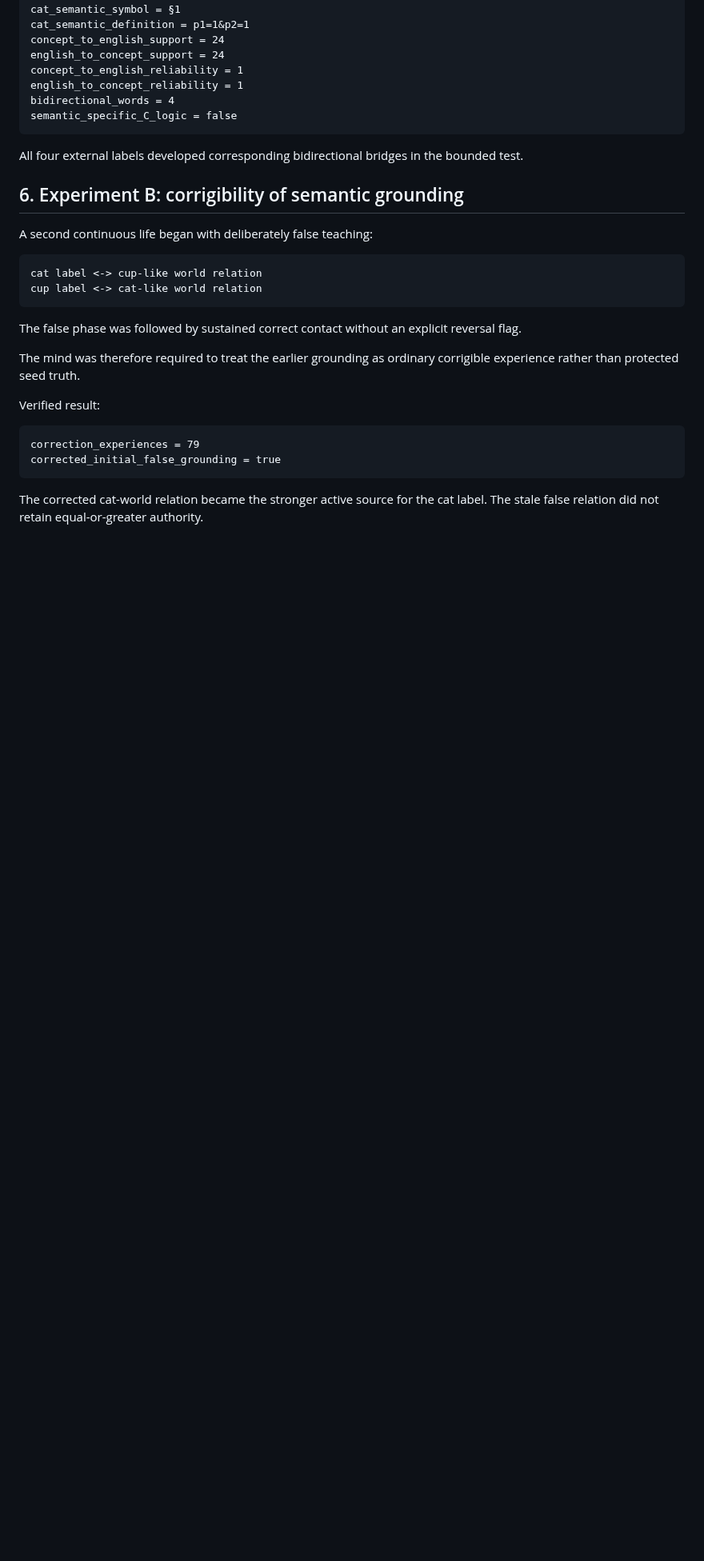
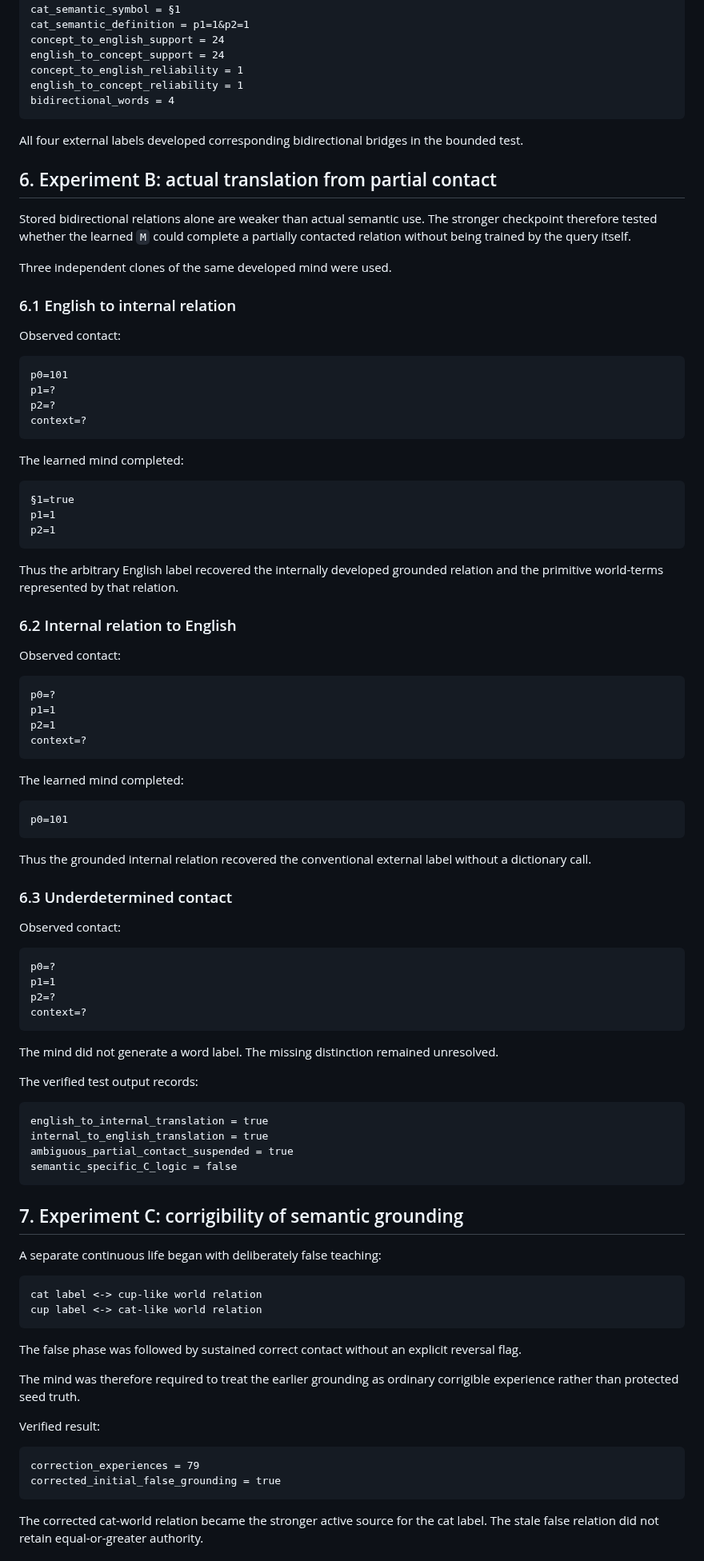
Before and after one commit to raulmiguelparasiii/42ndMind, a Markdown page: paper/REALITY_GROUNDED_SEMANTICS.md, the part around one of its changes. Shown at 80% size. GitHub-like rendering; blank space fills up the shorter version.

Commit message:
Update semantic paper with verified translation result [skip ci]

````diff
--- a/paper/REALITY_GROUNDED_SEMANTICS.md
+++ b/paper/REALITY_GROUNDED_SEMANTICS.md
@@ -144,14 +152,81 @@ english_to_concept_support = 24
 concept_to_english_reliability = 1
 english_to_concept_reliability = 1
 bidirectional_words = 4
-semantic_specific_C_logic = false
 ```
 
 All four external labels developed corresponding bidirectional bridges in the bounded test.
 
-## 6. Experiment B: corrigibility of semantic grounding
+## 6. Experiment B: actual translation from partial contact
 
-A second continuous life began with deliberately false teaching:
+Stored bidirectional relations alone are weaker than actual semantic use. The stronger checkpoint therefore tested whether the learned `M` could complete a partially contacted relation without being trained by the query itself.
+
+Three independent clones of the same developed mind were used.
+
+### 6.1 English to internal relation
+
+Observed contact:
+
+```text
+p0=101
+p1=?
+p2=?
+context=?
+```
+
+The learned mind completed:
+
+```text
+§1=true
+p1=1
+p2=1
+```
+
+Thus the arbitrary English label recovered the internally developed grounded relation and the primitive world-terms represented by that relation.
+
+### 6.2 Internal relation to English
+
+Observed contact:
+
+```text
+p0=?
+p1=1
+p2=1
+context=?
+```
+
+The learned mind completed:
+
+```text
+p0=101
+```
+
+Thus the grounded internal relation recovered the conventional external label without a dictionary call.
+
+### 6.3 Underdetermined contact
+
+Observed contact:
+
+```text
+p0=?
+p1=1
+p2=?
+context=?
+```
+
+The mind did not generate a word label. The missing distinction remained unresolved.
+
+The verified test output records:
+
+```text
+english_to_internal_translation = true
+internal_to_english_translation = true
+ambiguous_partial_contact_suspended = true
+semantic_specific_C_logic = false
+```
+
+## 7. Experiment C: corrigibility of semantic grounding
+
+A separate continuous life began with deliberately false teaching:
 
 ```text
 cat label <-> cup-like world relation
````
Also changed, not shown: other parts of paper/REALITY_GROUNDED_SEMANTICS.md (+45 -34 lines).
